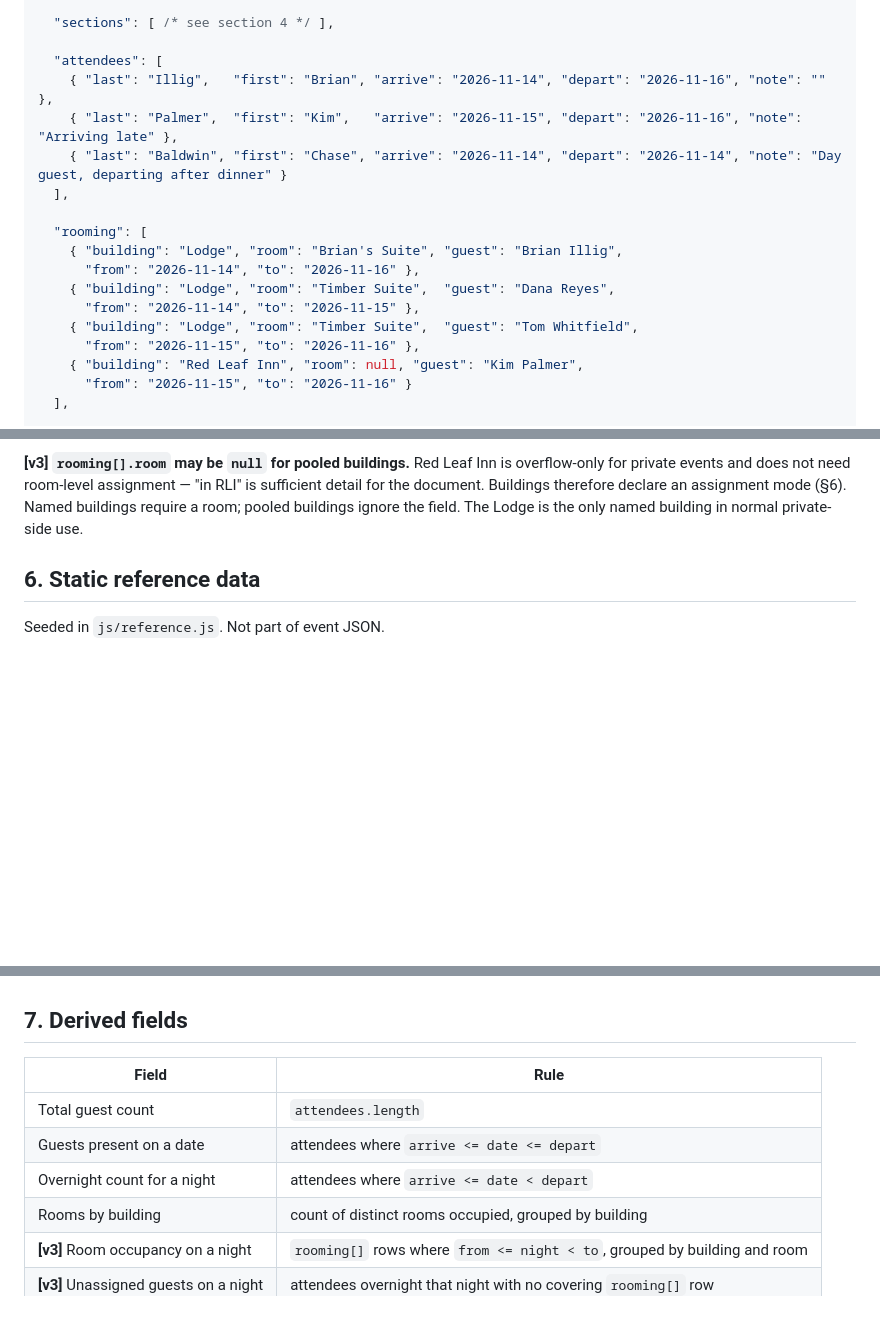
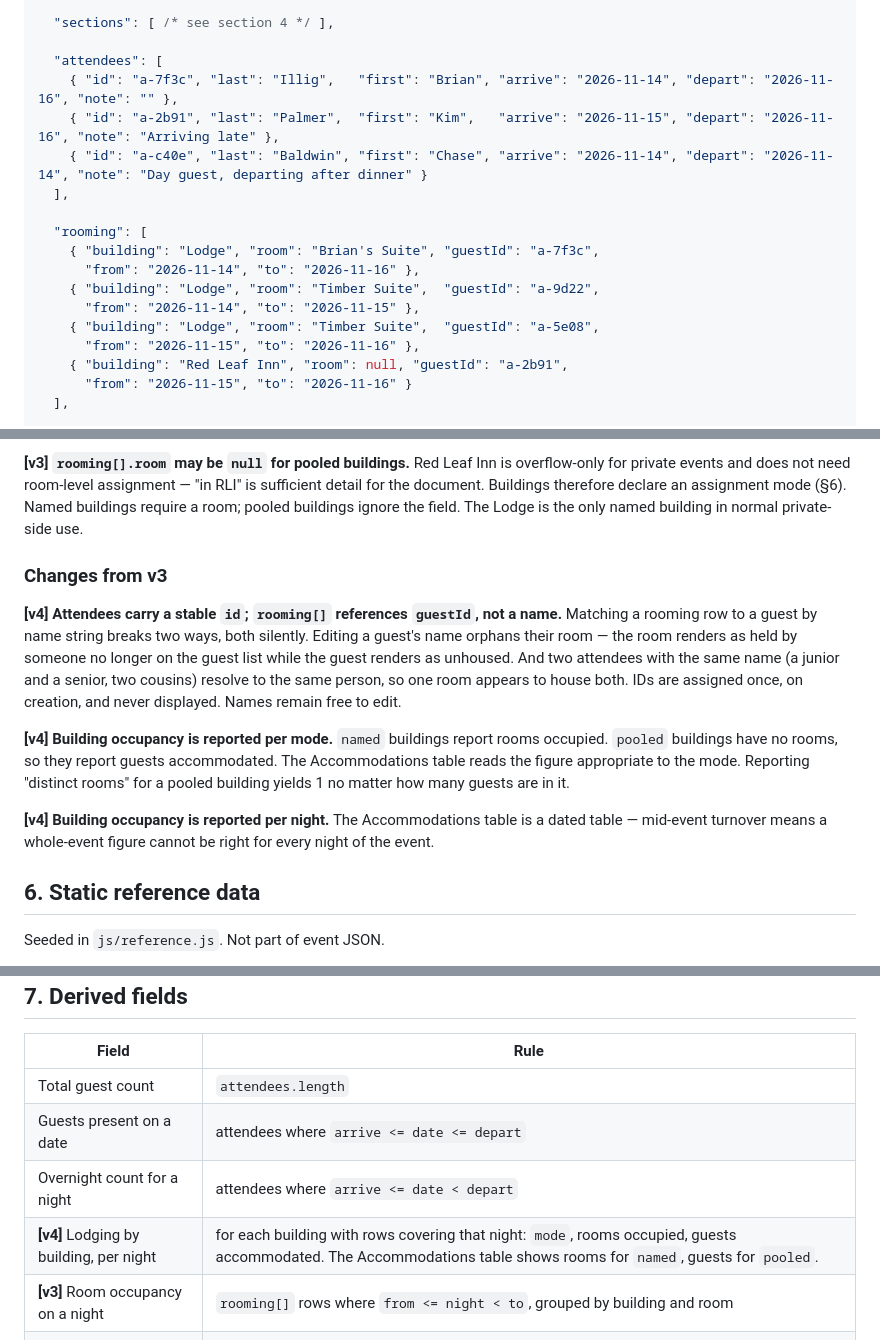
Before and after one commit to MathrusseB/Event-order-gen, a Markdown page: BUILD-SPEC.md, 3 parts joined by grey strips. Rendered like a GitHub page; blank space fills up the shorter version.

```diff
--- a/BUILD-SPEC.md
+++ b/BUILD-SPEC.md
@@ -103,19 +103,19 @@ sections per event. Nothing is mandatory except the header block.
   "sections": [ /* see section 4 */ ],
 
   "attendees": [
-    { "last": "Illig",   "first": "Brian", "arrive": "2026-11-14", "depart": "2026-11-16", "note": "" },
-    { "last": "Palmer",  "first": "Kim",   "arrive": "2026-11-15", "depart": "2026-11-16", "note": "Arriving late" },
-    { "last": "Baldwin", "first": "Chase", "arrive": "2026-11-14", "depart": "2026-11-14", "note": "Day guest, departing after dinner" }
+    { "id": "a-7f3c", "last": "Illig",   "first": "Brian", "arrive": "2026-11-14", "depart": "2026-11-16", "note": "" },
+    { "id": "a-2b91", "last": "Palmer",  "first": "Kim",   "arrive": "2026-11-15", "depart": "2026-11-16", "note": "Arriving late" },
+    { "id": "a-c40e", "last": "Baldwin", "first": "Chase", "arrive": "2026-11-14", "depart": "2026-11-14", "note": "Day guest, departing after dinner" }
   ],
 
   "rooming": [
-    { "building": "Lodge", "room": "Brian's Suite", "guest": "Brian Illig",
+    { "building": "Lodge", "room": "Brian's Suite", "guestId": "a-7f3c",
       "from": "2026-11-14", "to": "2026-11-16" },
-    { "building": "Lodge", "room": "Timber Suite",  "guest": "Dana Reyes",
+    { "building": "Lodge", "room": "Timber Suite",  "guestId": "a-9d22",
       "from": "2026-11-14", "to": "2026-11-15" },
-    { "building": "Lodge", "room": "Timber Suite",  "guest": "Tom Whitfield",
+    { "building": "Lodge", "room": "Timber Suite",  "guestId": "a-5e08",
       "from": "2026-11-15", "to": "2026-11-16" },
-    { "building": "Red Leaf Inn", "room": null, "guest": "Kim Palmer",
+    { "building": "Red Leaf Inn", "room": null, "guestId": "a-2b91",
       "from": "2026-11-15", "to": "2026-11-16" }
   ],
 
@@ -194,6 +194,24 @@ RLI" is sufficient detail for the document. Buildings therefore declare an assig
 Named buildings require a room; pooled buildings ignore the field. The Lodge is the only named
 building in normal private-side use.
 
+### Changes from v3
+
+**[v4] Attendees carry a stable `id`; `rooming[]` references `guestId`, not a name.**
+Matching a rooming row to a guest by name string breaks two ways, both silently. Editing a guest's
+name orphans their room — the room renders as held by someone no longer on the guest list while
+the guest renders as unhoused. And two attendees with the same name (a junior and a senior, two
+cousins) resolve to the same person, so one room appears to house both. IDs are assigned once, on
+creation, and never displayed. Names remain free to edit.
+
+**[v4] Building occupancy is reported per mode.**
+`named` buildings report rooms occupied. `pooled` buildings have no rooms, so they report guests
+accommodated. The Accommodations table reads the figure appropriate to the mode. Reporting
+"distinct rooms" for a pooled building yields 1 no matter how many guests are in it.
+
+**[v4] Building occupancy is reported per night.**
+The Accommodations table is a dated table — mid-event turnover means a whole-event figure cannot
+be right for every night of the event.
+
 ## 6. Static reference data
 
 Seeded in `js/reference.js`. Not part of event JSON.
@@ -229,7 +247,7 @@ Room inventory is fixed property data — selected from, never typed.
 | Total guest count | `attendees.length` |
 | Guests present on a date | attendees where `arrive <= date <= depart` |
 | Overnight count for a night | attendees where `arrive <= date < depart` |
-| Rooms by building | count of distinct rooms occupied, grouped by building |
+| **[v4]** Lodging by building, per night | for each building with rows covering that night: `mode`, rooms occupied, guests accommodated. The Accommodations table shows rooms for `named`, guests for `pooled`. |
 | **[v3]** Room occupancy on a night | `rooming[]` rows where `from <= night < to`, grouped by building and room |
 | **[v3]** Unassigned guests on a night | attendees overnight that night with no covering `rooming[]` row |
 | F&B attendee count | per `countBasis` — `present`, `overnight`, or `custom` |
```
Also changed, not shown: other parts of BUILD-SPEC.md (+1 -1 lines).
